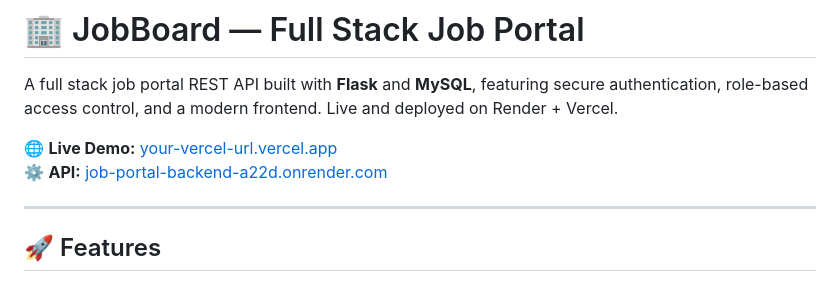
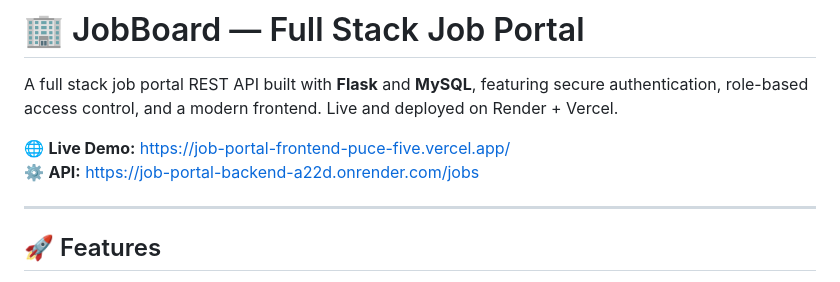
Before and after one commit to vishall-n/job-portal-backend, a Markdown page: README.md, the part around the change. Rendered like a GitHub page.

```diff
--- a/README.md
+++ b/README.md
@@ -2,8 +2,8 @@
 
 A full stack job portal REST API built with **Flask** and **MySQL**, featuring secure authentication, role-based access control, and a modern frontend. Live and deployed on Render + Vercel.
 
-🌐 **Live Demo:** [your-vercel-url.vercel.app](https://job-portal-frontend-puce-five.vercel.app/)
-⚙️ **API:** [job-portal-backend-a22d.onrender.com](https://job-portal-backend-a22d.onrender.com/jobs)
+🌐 **Live Demo:** [https://job-portal-frontend-puce-five.vercel.app/](https://job-portal-frontend-puce-five.vercel.app/)
+⚙️ **API:** [https://job-portal-backend-a22d.onrender.com/jobs](https://job-portal-backend-a22d.onrender.com/jobs)
 
 ---
 
```
